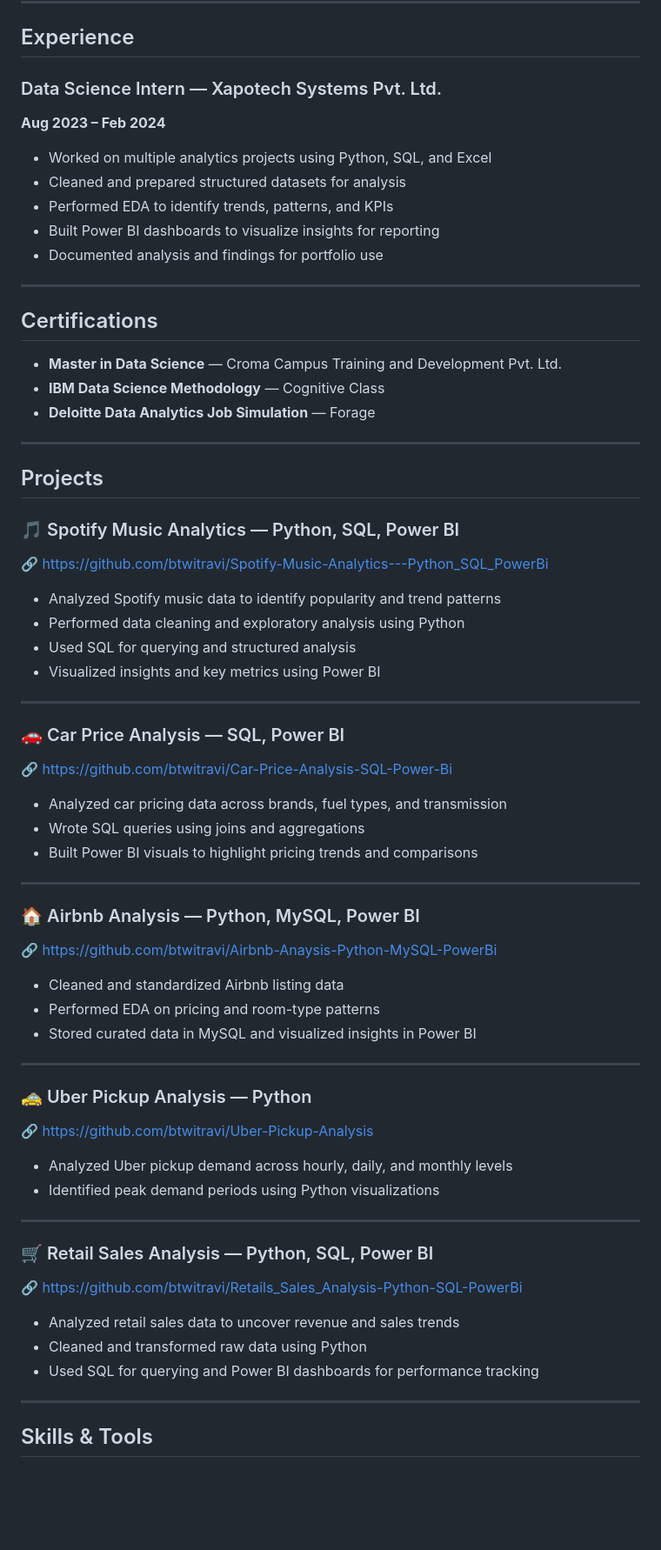
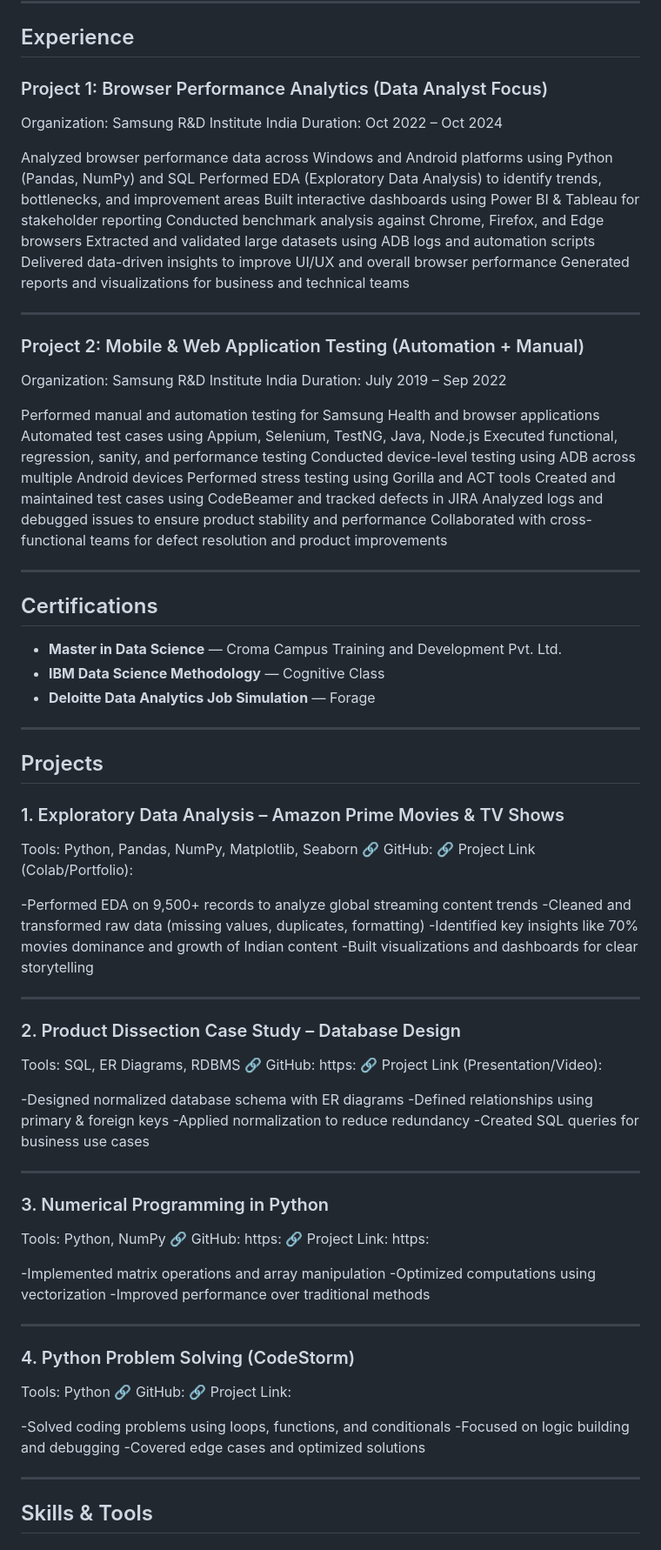
Before and after one commit to Anusha091324/Anusha, a Markdown page: README.md, the part around the change. Shown at 87% size. GitHub-like rendering; blank space fills up the shorter version.

```diff
--- a/README.md
+++ b/README.md
@@ -14,14 +14,31 @@ I enjoy working on real-world datasets, performing data cleaning, exploratory an
 
 ## Experience
 
-### Data Science Intern — Xapotech Systems Pvt. Ltd.
-**Aug 2023 – Feb 2024**
+### Project 1: Browser Performance Analytics (Data Analyst Focus)
+Organization: Samsung R&D Institute India
+Duration: Oct 2022 – Oct 2024
 
-- Worked on multiple analytics projects using Python, SQL, and Excel
-- Cleaned and prepared structured datasets for analysis
-- Performed EDA to identify trends, patterns, and KPIs
-- Built Power BI dashboards to visualize insights for reporting
-- Documented analysis and findings for portfolio use
+Analyzed browser performance data across Windows and Android platforms using Python (Pandas, NumPy) and SQL
+Performed EDA (Exploratory Data Analysis) to identify trends, bottlenecks, and improvement areas
+Built interactive dashboards using Power BI & Tableau for stakeholder reporting
+Conducted benchmark analysis against Chrome, Firefox, and Edge browsers
+Extracted and validated large datasets using ADB logs and automation scripts
+Delivered data-driven insights to improve UI/UX and overall browser performance
+Generated reports and visualizations for business and technical teams
+
+---
+### Project 2: Mobile & Web Application Testing (Automation + Manual)
+Organization: Samsung R&D Institute India
+Duration: July 2019 – Sep 2022
+
+Performed manual and automation testing for Samsung Health and browser applications
+Automated test cases using Appium, Selenium, TestNG, Java, Node.js
+Executed functional, regression, sanity, and performance testing
+Conducted device-level testing using ADB across multiple Android devices
+Performed stress testing using Gorilla and ACT tools
+Created and maintained test cases using CodeBeamer and tracked defects in JIRA
+Analyzed logs and debugged issues to ensure product stability and performance
+Collaborated with cross-functional teams for defect resolution and product improvements
 
 ---
 
@@ -35,45 +52,56 @@ I enjoy working on real-world datasets, performing data cleaning, exploratory an
 
 ## Projects
 
-### 🎵 Spotify Music Analytics — Python, SQL, Power BI
-🔗 https://github.com/btwitravi/Spotify-Music-Analytics---Python_SQL_PowerBi
-- Analyzed Spotify music data to identify popularity and trend patterns
-- Performed data cleaning and exploratory analysis using Python
-- Used SQL for querying and structured analysis
-- Visualized insights and key metrics using Power BI
+### 1. Exploratory Data Analysis – Amazon Prime Movies & TV Shows
+
+Tools: Python, Pandas, NumPy, Matplotlib, Seaborn
+🔗 GitHub:
+🔗 Project Link (Colab/Portfolio):
+
+-Performed EDA on 9,500+ records to analyze global streaming content trends
+-Cleaned and transformed raw data (missing values, duplicates, formatting)
+-Identified key insights like 70% movies dominance and growth of Indian content
+-Built visualizations and dashboards for clear storytelling
 
 ---
 
-### 🚗 Car Price Analysis — SQL, Power BI
-🔗 https://github.com/btwitravi/Car-Price-Analysis-SQL-Power-Bi
-- Analyzed car pricing data across brands, fuel types, and transmission
-- Wrote SQL queries using joins and aggregations
-- Built Power BI visuals to highlight pricing trends and comparisons
+### 2. Product Dissection Case Study – Database Design
+
+Tools: SQL, ER Diagrams, RDBMS
+🔗 GitHub: https:
+🔗 Project Link (Presentation/Video):
+
+-Designed normalized database schema with ER diagrams
+-Defined relationships using primary & foreign keys
+-Applied normalization to reduce redundancy
+-Created SQL queries for business use cases
 
 ---
 
-### 🏠 Airbnb Analysis — Python, MySQL, Power BI
-🔗 https://github.com/btwitravi/Airbnb-Anaysis-Python-MySQL-PowerBi
-- Cleaned and standardized Airbnb listing data
-- Performed EDA on pricing and room-type patterns
-- Stored curated data in MySQL and visualized insights in Power BI
+### 3. Numerical Programming in Python
+
+Tools: Python, NumPy
+🔗 GitHub: https:
+🔗 Project Link: https:
+
+-Implemented matrix operations and array manipulation
+-Optimized computations using vectorization
+-Improved performance over traditional methods
 
 ---
 
-### 🚕 Uber Pickup Analysis — Python
-🔗 https://github.com/btwitravi/Uber-Pickup-Analysis
-- Analyzed Uber pickup demand across hourly, daily, and monthly levels
-- Identified peak demand periods using Python visualizations
+### 4. Python Problem Solving (CodeStorm)
+
+Tools: Python
+🔗 GitHub:
+🔗 Project Link:
+
+-Solved coding problems using loops, functions, and conditionals
+-Focused on logic building and debugging
+-Covered edge cases and optimized solutions
 
 ---
 
-### 🛒 Retail Sales Analysis — Python, SQL, Power BI
-🔗 https://github.com/btwitravi/Retails_Sales_Analysis-Python-SQL-PowerBi
-- Analyzed retail sales data to uncover revenue and sales trends
-- Cleaned and transformed raw data using Python
-- Used SQL for querying and Power BI dashboards for performance tracking
-
----
 
 ## Skills & Tools
 
```
